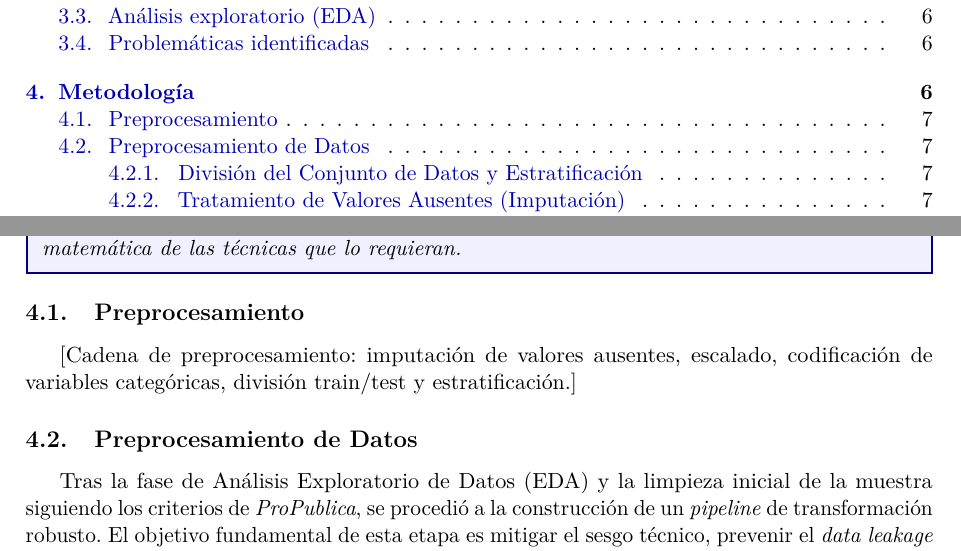
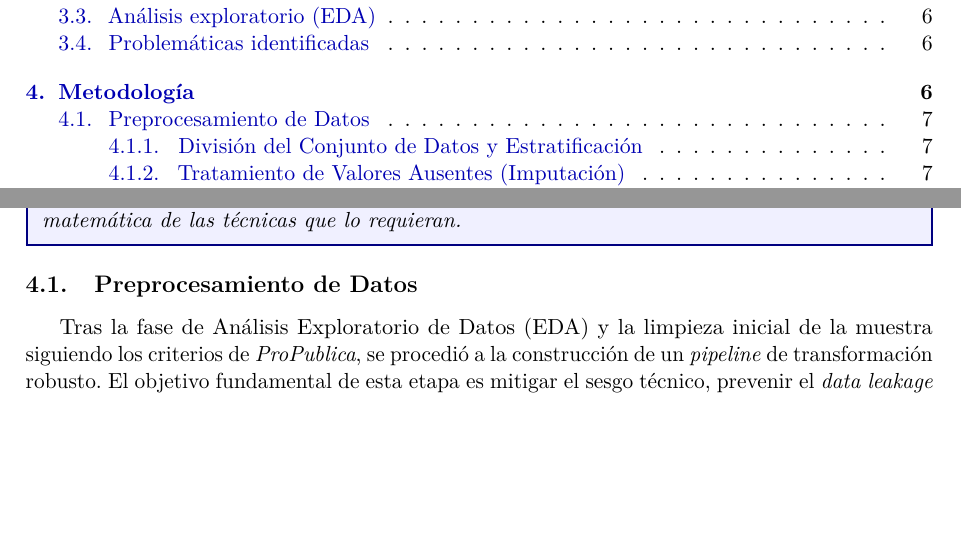
Before and after one commit to dmg131/AA_proyect, a LaTeX paper (report/proyecto_main.tex): two parts of pages 1 and 7 of 11, joined at a grey line, cut so that both start at the same text, the shorter picture padded with empty space. Compiled offline with pdfLaTeX.

Commit message:
modificacion_report_prepro

```diff
--- a/report/proyecto_main.tex
+++ b/report/proyecto_main.tex
@@ -269,14 +269,8 @@ A partir del análisis del \textit{dataset} y del contexto de uso del sistema, s
 \textit{Esta sección debe ser suficientemente detallada para que el trabajo sea reproducible. Describe el \textit{pipeline} completo, justifica cada decisión de dise\~{n}o, e incluye la formulación matemática de las técnicas que lo requieran.}
 \end{orientacion}
 
-\subsection{Preprocesamiento}
-
-[Cadena de preprocesamiento: imputación de valores ausentes, escalado, codificación de variables categóricas, división train/test y estratificación.]
-
-% ============================================================
 \subsection{Preprocesamiento de Datos}
 \label{subsec:preprocesamiento}
-% ============================================================
 
 Tras la fase de Análisis Exploratorio de Datos (EDA) y la limpieza inicial de la muestra siguiendo los criterios de \textit{ProPublica}, se procedió a la construcción de un \textit{pipeline} de transformación robusto. El objetivo fundamental de esta etapa es mitigar el sesgo técnico, prevenir el \textit{data leakage} (fuga de datos) y garantizar la estabilidad numérica de los algoritmos de aprendizaje automático.
 
```
